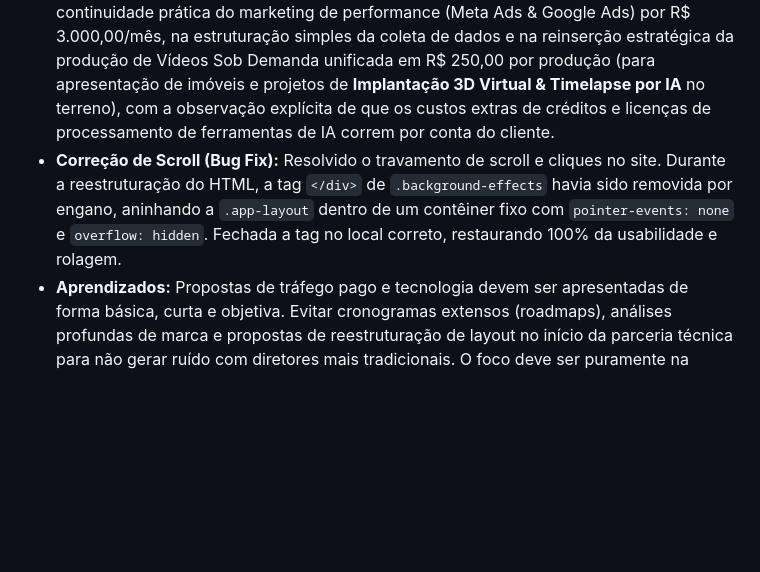
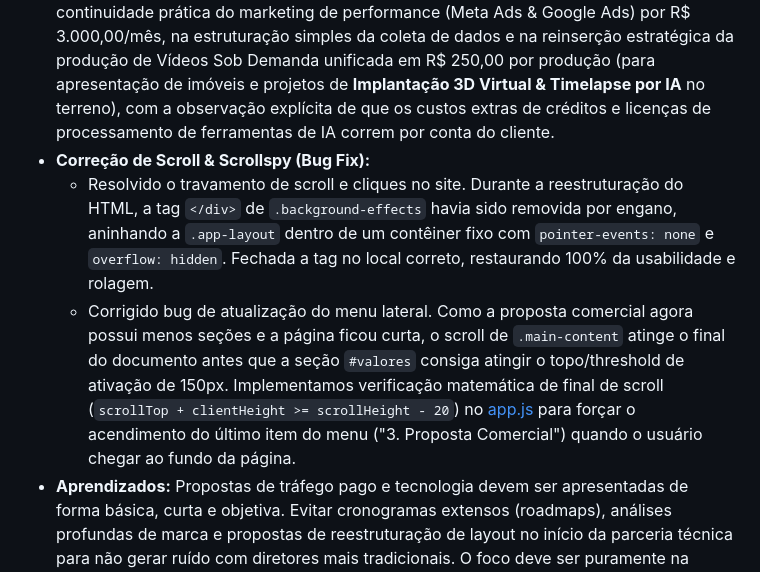
Before and after one commit to seafeetstarken/terrena, a Markdown page: .agents/AGENTS.md, the part around the change. Drawn GitHub-style; blank space fills up the shorter version.

Commit message:
docs: atualiza cortex documentando fix do scrollspy de fim de pagina

```diff
--- a/.agents/AGENTS.md
+++ b/.agents/AGENTS.md
@@ -41,5 +41,7 @@ Este documento define a identidade, a memória de contexto e os princípios de t
 * **Aprimoramento da Base:** Criada estrutura limpa de arquivos (`index.html`, `style.css` e `app.js`) na raiz do repositório.
 * **Estética & Visual:** Geração e integração de imagem conceitual de apartamento de luxo premium em Blumenau (`hero-bg.png`) no layout da Hero. Escurecido o overlay de gradiente no `style.css` (de 0.4/0.8 para 0.88/0.98) para eliminar o ruído visual de fundo, garantindo contraste máximo. Removida a badge amarela de "Condição Exclusiva" do card de Audiovisual. Reduzidos os paddings e margens gerais da sidebar e do container de documento principal para otimizar os espaços vazios residuais causados pelas remoções de blocos, deixando a proposta mais integrada e compacta.
 * **Mkt & Conversão:** Proposta reduzida cirurgicamente em 60%, eliminando o cronograma de 12 semanas e as análises complexas de marca. O foco foi centralizado estritamente na continuidade prática do marketing de performance (Meta Ads & Google Ads) por R$ 3.000,00/mês, na estruturação simples da coleta de dados e na reinserção estratégica da produção de Vídeos Sob Demanda unificada em R$ 250,00 por produção (para apresentação de imóveis e projetos de **Implantação 3D Virtual & Timelapse por IA** no terreno), com a observação explícita de que os custos extras de créditos e licenças de processamento de ferramentas de IA correm por conta do cliente.
-* **Correção de Scroll (Bug Fix):** Resolvido o travamento de scroll e cliques no site. Durante a reestruturação do HTML, a tag `</div>` de `.background-effects` havia sido removida por engano, aninhando a `.app-layout` dentro de um contêiner fixo com `pointer-events: none` e `overflow: hidden`. Fechada a tag no local correto, restaurando 100% da usabilidade e rolagem.
+* **Correção de Scroll & Scrollspy (Bug Fix):**
+  - Resolvido o travamento de scroll e cliques no site. Durante a reestruturação do HTML, a tag `</div>` de `.background-effects` havia sido removida por engano, aninhando a `.app-layout` dentro de um contêiner fixo com `pointer-events: none` e `overflow: hidden`. Fechada a tag no local correto, restaurando 100% da usabilidade e rolagem.
+  - Corrigido bug de atualização do menu lateral. Como a proposta comercial agora possui menos seções e a página ficou curta, o scroll de `.main-content` atinge o final do documento antes que a seção `#valores` consiga atingir o topo/threshold de ativação de 150px. Implementamos verificação matemática de final de scroll (`scrollTop + clientHeight >= scrollHeight - 20`) no [app.js](file:///Users/juanminni/meu-repositorio/Terrena/app.js) para forçar o acendimento do último item do menu ("3. Proposta Comercial") quando o usuário chegar ao fundo da página.
 * **Aprendizados:** Propostas de tráfego pago e tecnologia devem ser apresentadas de forma básica, curta e objetiva. Evitar cronogramas extensos (roadmaps), análises profundas de marca e propostas de reestruturação de layout no início da parceria técnica para não gerar ruído com diretores mais tradicionais. O foco deve ser puramente na continuidade das campanhas, na transparência da coleta de dados e no valor mensal de fee direto. A Terrena trabalha com portfólio completo (galpões, salas, terrenos, casas) e toda a comunicação de marketing deve ser tratada sob essa ótica ampla de performance, sem jargões ou termos limitadores de alto padrão.
```
